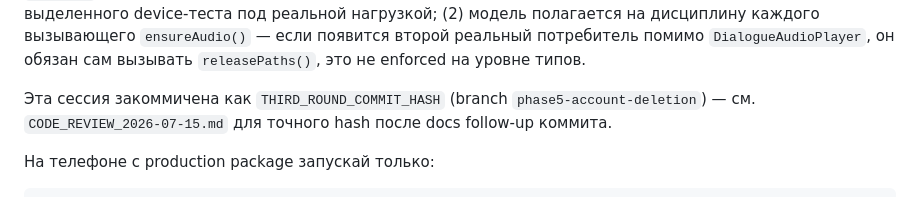
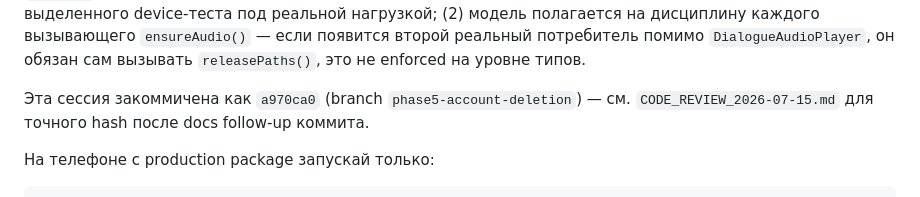
Before and after one commit to bodia2010/exam-trainer, a Markdown page: NEXT_AGENT_PROMPT.md, the part around the change. Drawn GitHub-style.

Commit message:
docs: record commit hash for the third independent-review remediation round
Co-Authored-By: Claude Sonnet 5 <noreply@anthropic.com>

```diff
--- a/NEXT_AGENT_PROMPT.md
+++ b/NEXT_AGENT_PROMPT.md
@@ -305,7 +305,7 @@ Samsung SM-S938B, production package (`versionCode=10`, `versionName=1.0.0`)
 `DialogueAudioPlayer`, он обязан сам вызывать `releasePaths()`, это не
 enforced на уровне типов.
 
-Эта сессия закоммичена как `THIRD_ROUND_COMMIT_HASH` (branch
+Эта сессия закоммичена как `a970ca0` (branch
 `phase5-account-deletion`) — см. `CODE_REVIEW_2026-07-15.md` для точного
 hash после docs follow-up коммита.
 
```
Also changed, not shown: CODE_REVIEW_2026-07-15.md (+1 -1 lines).
